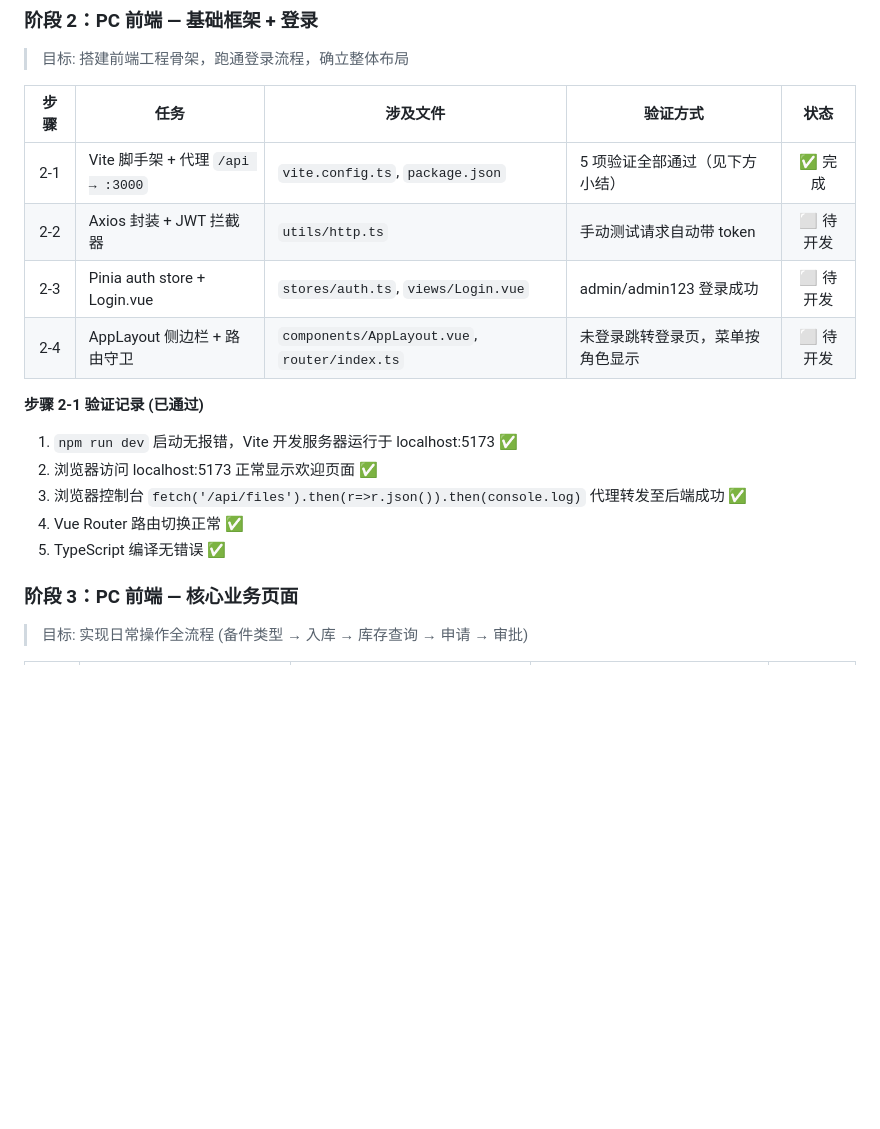
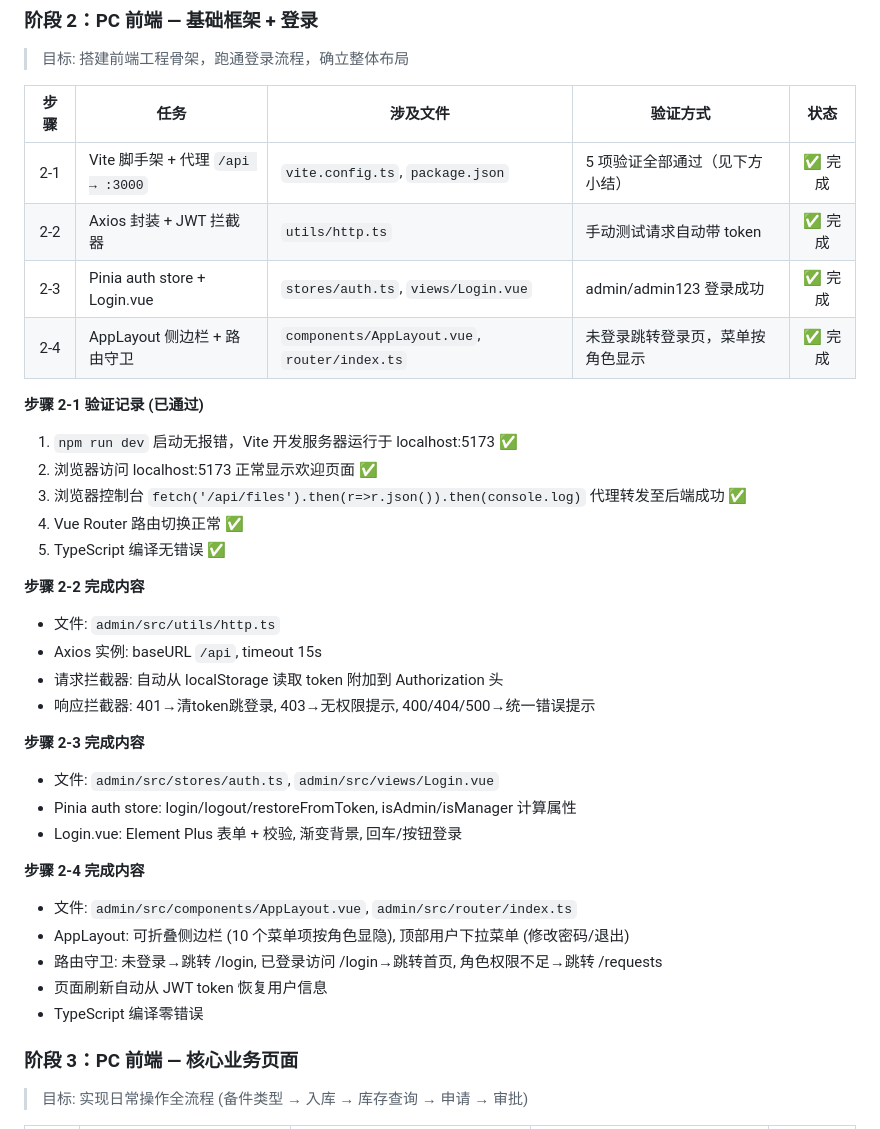
Before and after one commit to ltc77791/791testing, a Markdown page: DEVELOPMENT_PLAN.md, the part around the change. GitHub-like rendering; blank space fills up the shorter version.

Commit message:
docs: 更新工作计划，标记阶段2全部完成 (2-2/2-3/2-4)
https://claude.ai/code/session_0149rJLq1Ut9438Lt9depSdx

```diff
--- a/DEVELOPMENT_PLAN.md
+++ b/DEVELOPMENT_PLAN.md
@@ -357,9 +357,9 @@ E:\Testing\791\
 | 步骤 | 任务 | 涉及文件 | 验证方式 | 状态 |
 |:----:|------|---------|---------|:----:|
 | 2-1 | Vite 脚手架 + 代理 `/api → :3000` | `vite.config.ts`, `package.json` | 5 项验证全部通过（见下方小结） | ✅ 完成 |
-| 2-2 | Axios 封装 + JWT 拦截器 | `utils/http.ts` | 手动测试请求自动带 token | ⬜ 待开发 |
-| 2-3 | Pinia auth store + Login.vue | `stores/auth.ts`, `views/Login.vue` | admin/admin123 登录成功 | ⬜ 待开发 |
-| 2-4 | AppLayout 侧边栏 + 路由守卫 | `components/AppLayout.vue`, `router/index.ts` | 未登录跳转登录页，菜单按角色显示 | ⬜ 待开发 |
+| 2-2 | Axios 封装 + JWT 拦截器 | `utils/http.ts` | 手动测试请求自动带 token | ✅ 完成 |
+| 2-3 | Pinia auth store + Login.vue | `stores/auth.ts`, `views/Login.vue` | admin/admin123 登录成功 | ✅ 完成 |
+| 2-4 | AppLayout 侧边栏 + 路由守卫 | `components/AppLayout.vue`, `router/index.ts` | 未登录跳转登录页，菜单按角色显示 | ✅ 完成 |
 
 **步骤 2-1 验证记录 (已通过)**
 1. `npm run dev` 启动无报错，Vite 开发服务器运行于 localhost:5173 ✅
@@ -367,6 +367,24 @@ E:\Testing\791\
 3. 浏览器控制台 `fetch('/api/files').then(r=>r.json()).then(console.log)` 代理转发至后端成功 ✅
 4. Vue Router 路由切换正常 ✅
 5. TypeScript 编译无错误 ✅
+
+**步骤 2-2 完成内容**
+- 文件: `admin/src/utils/http.ts`
+- Axios 实例: baseURL `/api`, timeout 15s
+- 请求拦截器: 自动从 localStorage 读取 token 附加到 Authorization 头
+- 响应拦截器: 401→清token跳登录, 403→无权限提示, 400/404/500→统一错误提示
+
+**步骤 2-3 完成内容**
+- 文件: `admin/src/stores/auth.ts`, `admin/src/views/Login.vue`
+- Pinia auth store: login/logout/restoreFromToken, isAdmin/isManager 计算属性
+- Login.vue: Element Plus 表单 + 校验, 渐变背景, 回车/按钮登录
+
+**步骤 2-4 完成内容**
+- 文件: `admin/src/components/AppLayout.vue`, `admin/src/router/index.ts`
+- AppLayout: 可折叠侧边栏 (10 个菜单项按角色显隐), 顶部用户下拉菜单 (修改密码/退出)
+- 路由守卫: 未登录→跳转 /login, 已登录访问 /login→跳转首页, 角色权限不足→跳转 /requests
+- 页面刷新自动从 JWT token 恢复用户信息
+- TypeScript 编译零错误
 
 ### 阶段 3：PC 前端 — 核心业务页面
 
```
